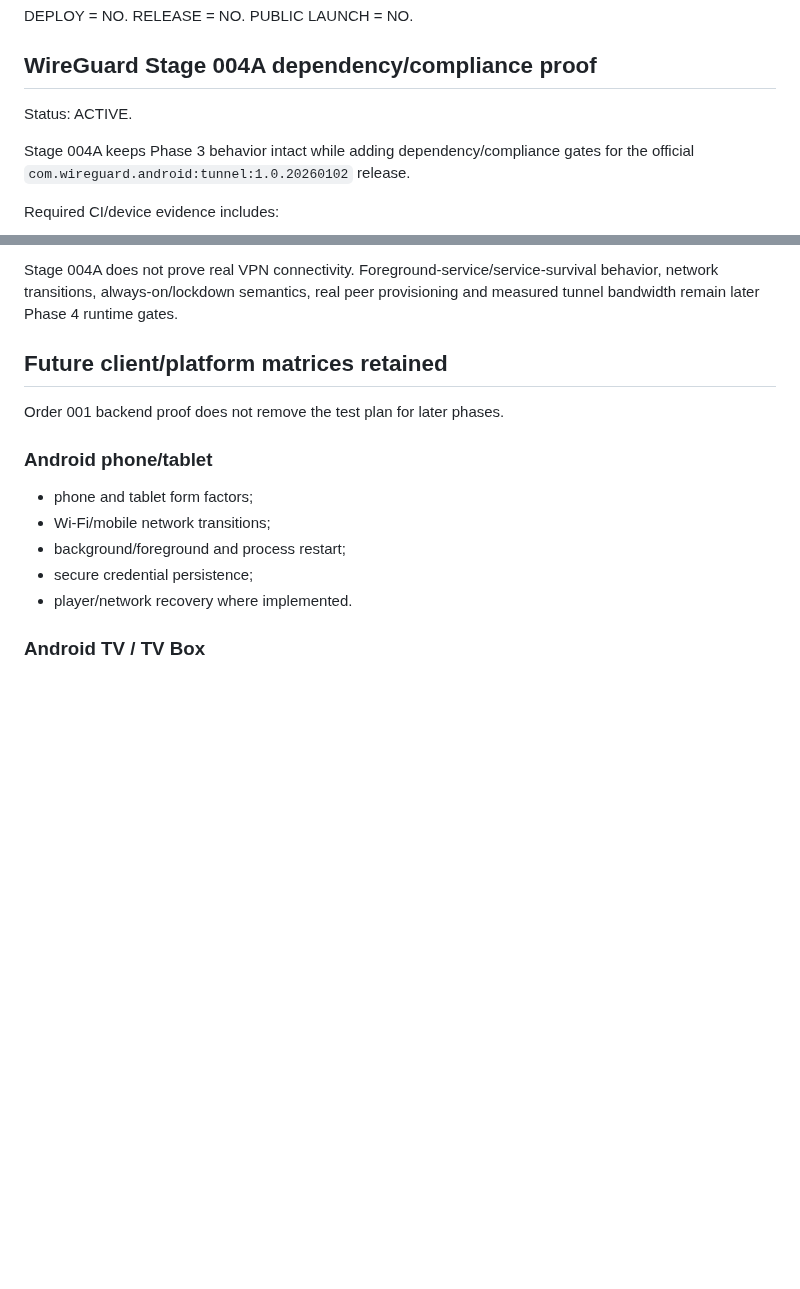
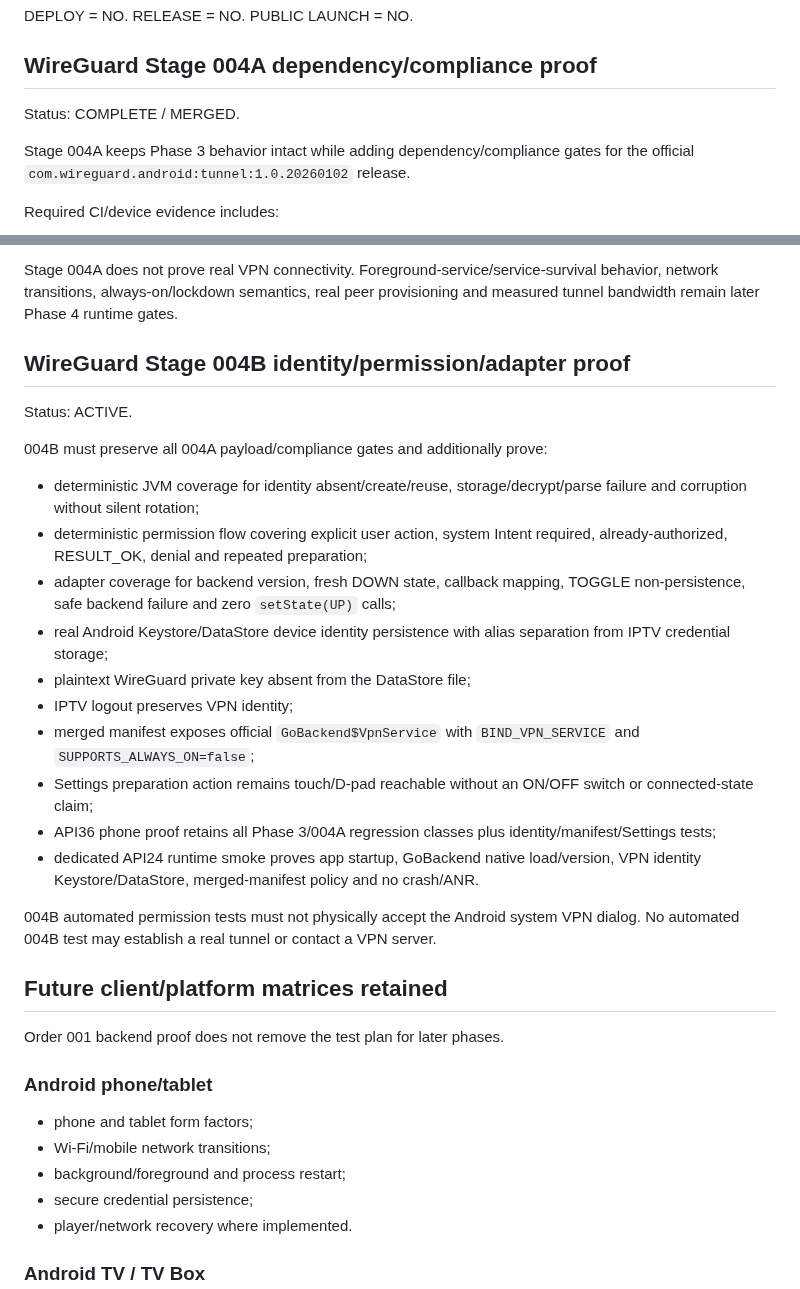
Before and after one commit to martaxi-boss/pink-iptv, a Markdown page: docs/TEST_STRATEGY.md, 2 parts joined by grey strips. Drawn GitHub-style; blank space fills up the shorter version.

Commit message:
docs(test): define WireGuard 004B gates

```diff
--- a/docs/TEST_STRATEGY.md
+++ b/docs/TEST_STRATEGY.md
@@ -251,7 +251,7 @@ DEPLOY = NO. RELEASE = NO. PUBLIC LAUNCH = NO.
 
 ## WireGuard Stage 004A dependency/compliance proof
 
-Status: ACTIVE.
+Status: COMPLETE / MERGED.
 
 Stage 004A keeps Phase 3 behavior intact while adding dependency/compliance gates for the official `com.wireguard.android:tunnel:1.0.20260102` release.
 
@@ -271,6 +271,25 @@ Required CI/device evidence includes:
 The verifier prints native filenames and artifact metadata only. It must not print VPN configuration, keys, provider credentials or other secret material.
 
 Stage 004A does not prove real VPN connectivity. Foreground-service/service-survival behavior, network transitions, always-on/lockdown semantics, real peer provisioning and measured tunnel bandwidth remain later Phase 4 runtime gates.
+
+## WireGuard Stage 004B identity/permission/adapter proof
+
+Status: ACTIVE.
+
+004B must preserve all 004A payload/compliance gates and additionally prove:
+
+- deterministic JVM coverage for identity absent/create/reuse, storage/decrypt/parse failure and corruption without silent rotation;
+- deterministic permission flow covering explicit user action, system Intent required, already-authorized, RESULT_OK, denial and repeated preparation;
+- adapter coverage for backend version, fresh DOWN state, callback mapping, TOGGLE non-persistence, safe backend failure and zero `setState(UP)` calls;
+- real Android Keystore/DataStore device identity persistence with alias separation from IPTV credential storage;
+- plaintext WireGuard private key absent from the DataStore file;
+- IPTV logout preserves VPN identity;
+- merged manifest exposes official `GoBackend$VpnService` with `BIND_VPN_SERVICE` and `SUPPORTS_ALWAYS_ON=false`;
+- Settings preparation action remains touch/D-pad reachable without an ON/OFF switch or connected-state claim;
+- API36 phone proof retains all Phase 3/004A regression classes plus identity/manifest/Settings tests;
+- dedicated API24 runtime smoke proves app startup, GoBackend native load/version, VPN identity Keystore/DataStore, merged-manifest policy and no crash/ANR.
+
+004B automated permission tests must not physically accept the Android system VPN dialog. No automated 004B test may establish a real tunnel or contact a VPN server.
 
 ## Future client/platform matrices retained
 
```
